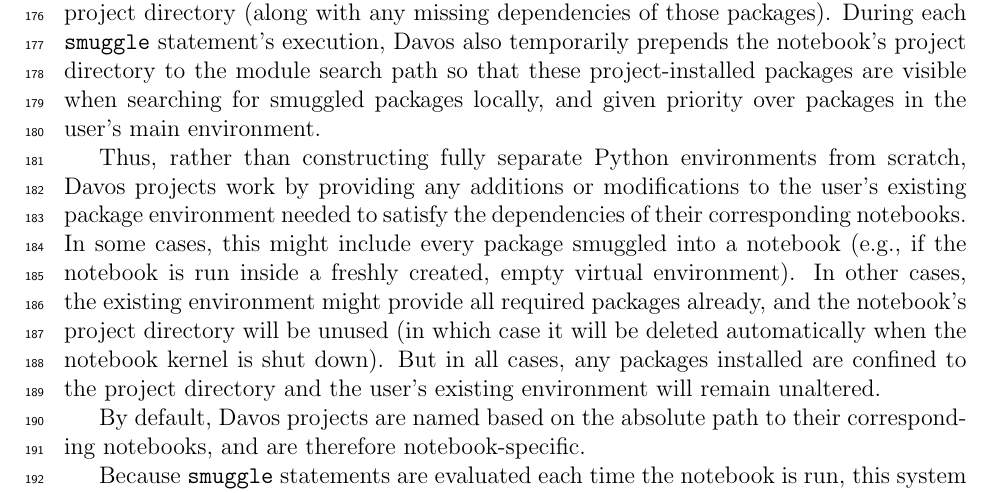
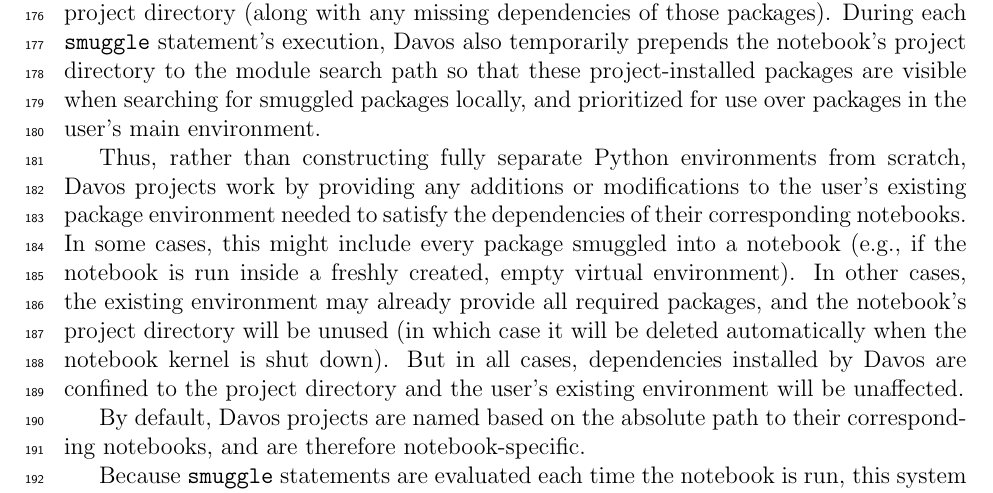
Before and after one commit to ContextLab/davos, a LaTeX paper (paper/main.tex): part of page 8 of 22, cut so that both start at the same text. Compiled offline with pdfLaTeX.

Commit message:
cleaned up tex file

```diff
--- a/paper/main.tex
+++ b/paper/main.tex
@@ -410,34 +396,6 @@ When Davos is imported into a notebook, a project directory for that notebook is
-During each \texttt{smuggle} statement's execution, Davos also temporarily prepends the notebook's project directory to the module search path so that these project-installed packages are visible when searching for smuggled packages locally, and given priority over packages in the user's main environment.
-%and prioritized over packages in the user's main environment when they are available.
+During each \texttt{smuggle} statement's execution, Davos also temporarily prepends the notebook's project directory to the module search path so that these project-installed packages are visible when searching for smuggled packages locally, and prioritized for use over packages in the user's main environment.
 
-% Thus, rather than constructing a fully separate Python environment from scratch, a Davos project works by providing any additions or modifications to the user's existing package environment needed to satisfy the dependencies of a particular notebook.
-
-Thus, rather than constructing fully separate Python environments from scratch, Davos projects work by providing any additions or modifications to the user's existing package environment needed to satisfy the dependencies of their corresponding notebooks. In some cases, this might include every package smuggled into a notebook (e.g., if the notebook is run inside a freshly created, empty virtual environment). In other cases, the existing environment might provide all required packages already, and the notebook's project directory will be unused (in which case it will be deleted automatically when the notebook kernel is shut down). But in all cases, any packages installed are confined to the project directory and the user's existing environment will remain unaltered.
-
-
-
-%Thus, rather than creating fully independent Python environments created from scratch, Davos projects provide any additions or modifications to the user's existing package environment needed to satisfy the dependencies of their corresponding notebooks. In some cases, this may be the full set of packages smuggled into a notebook (e.g., if the notebook's runtime environment is a freshly created, empty virtual environment). In other cases, the user's existing environment may
-
-
-
-
-%Thus, rather than creating a fully separate Python environment from scratch, a Davos project provides any additions or modifications to the user's existing package environment needed to satisfy the dependencies of a particular notebook---and does so without
-
-
-%In some cases... In other cases... In all cases, existing environment unaffected.
-
-
-%Thus, rather than a fully separate Python environment created from scratch, a Davos project provides any additions or modifications to the user's existing package environment needed to satisfy the dependencies of a particular notebook---without affecting the existing environment itself.
-
-%Thus, rather than complete Python environments recreated from scratch, Davos projects provide any additions or modifications to the user's existing package environment needed to satisfy the dependencies of a particular notebook --- and does so without altering the existing package environment.
-%
-%Thus, rather than a fully separate Python environment created from scratch, a Davos project provides any additions or modifications to the user's existing package environment needed to satisfy the dependencies of a particular notebook --- and does so without altering the existing package environment
-%
-%
-%Thus, rather than recreating a complete Python environment from scratch, a Davos project provides any additions or modifications to the user's existing package environment needed to satisfy the dependencies of a particular notebook --- without altering the existing package environment. In some cases,
-%
-%Thus, a Davos project provides any additions and modifications to the user's existing package environment needed to satisfy
-
+Thus, rather than constructing fully separate Python environments from scratch, Davos projects work by providing any additions or modifications to the user's existing package environment needed to satisfy the dependencies of their corresponding notebooks. In some cases, this might include every package smuggled into a notebook (e.g., if the notebook is run inside a freshly created, empty virtual environment). In other cases, the existing environment may already provide all required packages, and the notebook's project directory will be unused (in which case it will be deleted automatically when the notebook kernel is shut down). But in all cases, dependencies installed by Davos are confined to the project directory and the user's existing environment will be unaffected.
 
 
 By default, Davos projects are named based on the absolute path to their corresponding notebooks, and are therefore notebook-specific.
```
Also changed, not shown: paper/main.pdf, paper/main.tex (16 more changed lines).
